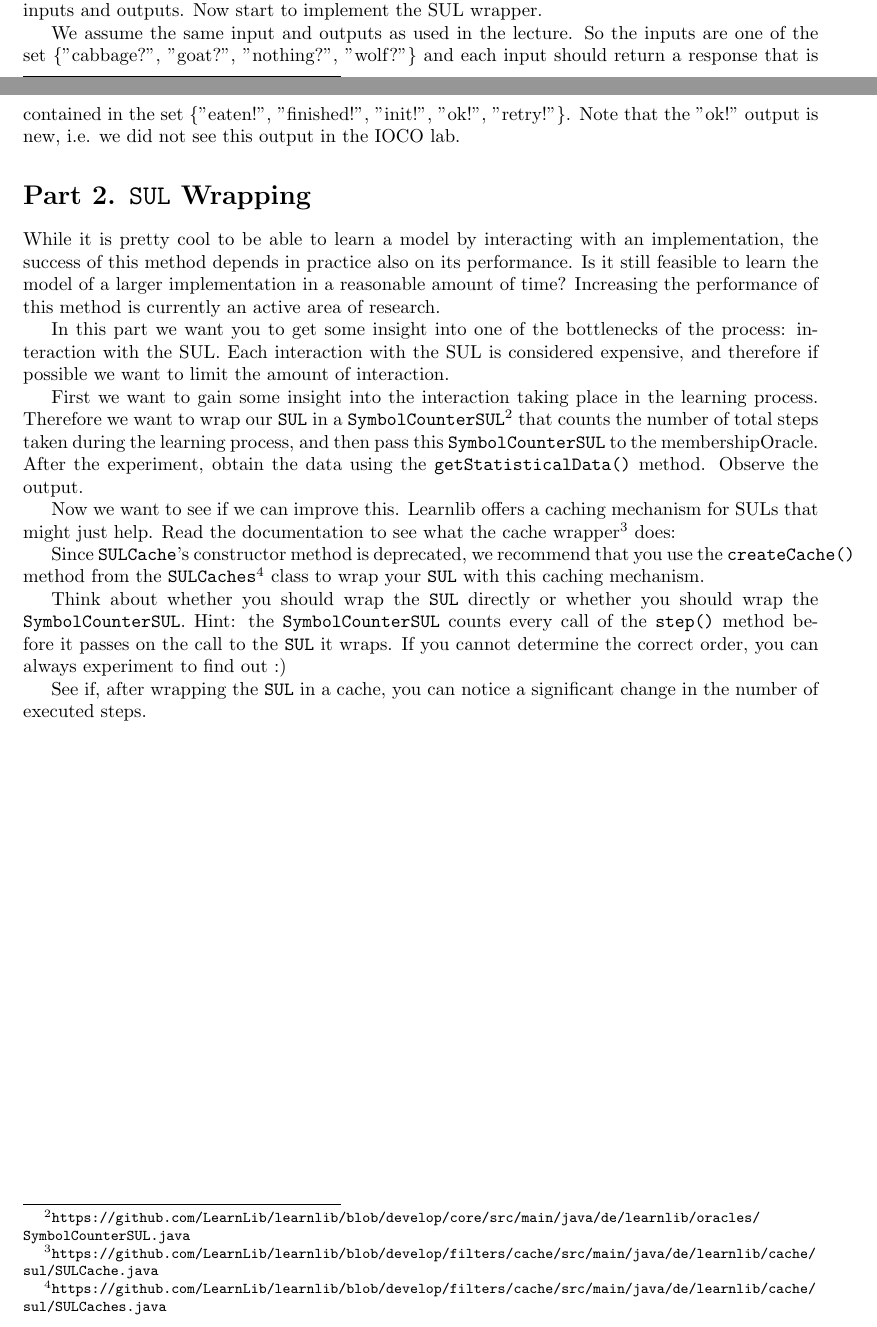
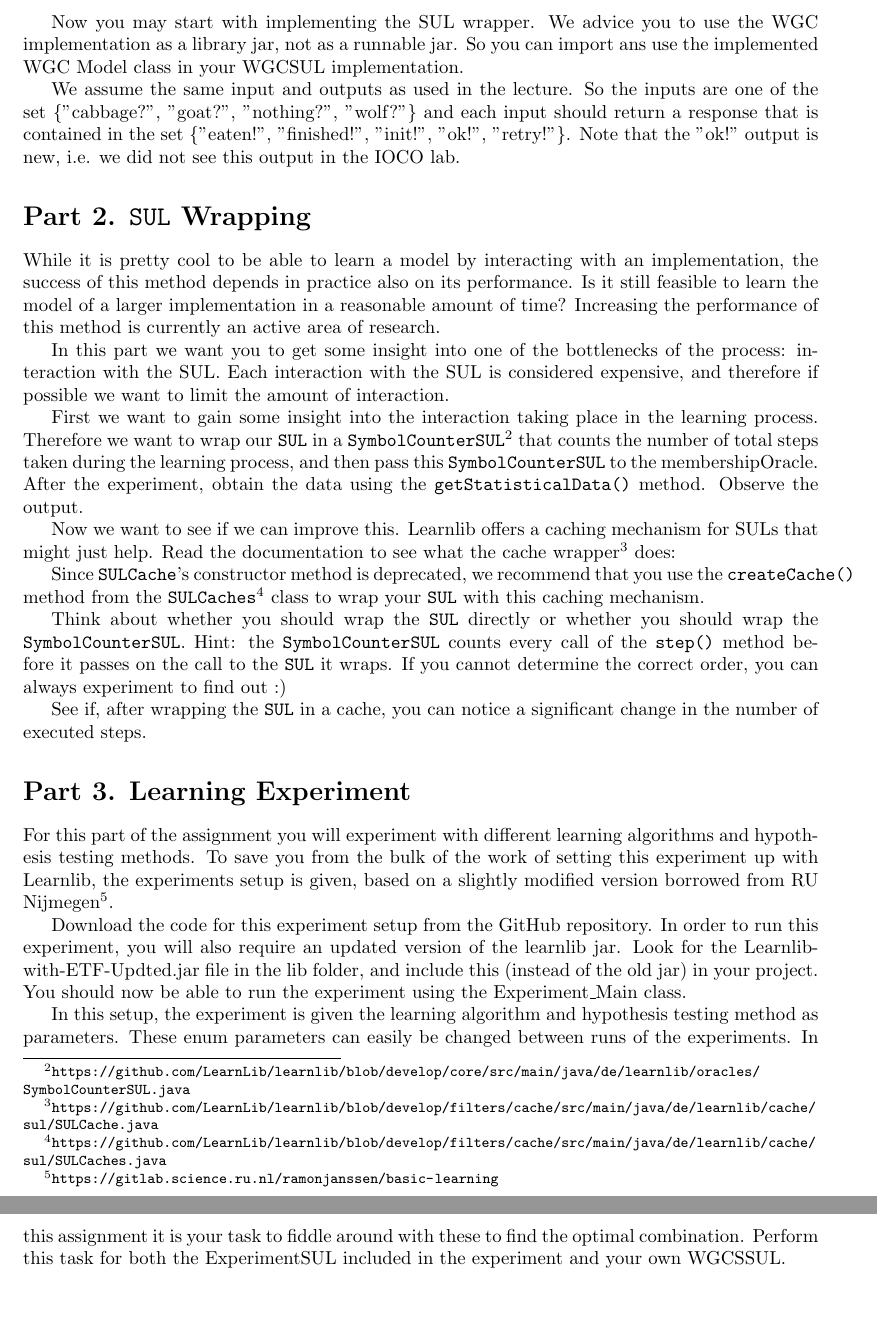
Before and after one commit to djhuistra/tt-learnlib-practicum, a LaTeX paper (Instructions/ex.tex): two parts of pages 1 and 2 of 2 before the commit and two parts of pages 2 and 3 of 3 after it, joined at a grey line, cut at the place of the change, the shorter picture padded with empty space. Compiled offline with pdfLaTeX.

Commit message:
Updated instructions part 3

```diff
--- a/Instructions/ex.tex
+++ b/Instructions/ex.tex
@@ -112,7 +112,9 @@ The Learnlib provides the option to export the learned models to the GraphDOT fo
 
 \emph{Sidenote. In the learner class indicate if you have installed graphDOT, so it will produce a graphical model.}
 
-\textbf{Next up}. Include your Wolf-Goat-Cabbage implementation into the project (Including a jar file in eclipse: right click project name-\textgreater properties  -\textgreater Java Build Path  -\textgreater  Add External JARs  -\textgreater  Select implementation jar). Note that in this lab we will not be using the binary encoding of inputs and outputs. Now start to implement the SUL wrapper.
+\textbf{Next up}. Include your Wolf-Goat-Cabbage implementation into the project (Including a jar file in eclipse: right click project name-\textgreater properties  -\textgreater Java Build Path  -\textgreater  Add External JARs  -\textgreater  Select implementation jar). Note that in this lab we will not be using the binary encoding of inputs and outputs.
+
+Now you may start with implementing the SUL wrapper. We advice you to use the WGC implementation as a library jar, not as a runnable jar. So you can import ans use the implemented WGC Model class in your WGCSUL implementation.
 
 We assume the same input and outputs as used in the lecture. So the inputs are one of the set \{"cabbage?", "goat?", "nothing?", "wolf?"\} and each input should return a response that is contained in the set \{"eaten!", "finished!", "init!", "ok!", "retry!"\}. Note that the "ok!" output is new, i.e. we did not see this output in the IOCO lab.
 
@@ -134,6 +136,14 @@ Since \texttt{SULCache}'s constructor method is deprecated, we recommend that yo
 Think about whether you should wrap the \texttt{SUL} directly or whether you should wrap the \texttt{SymbolCounterSUL}. Hint: the \texttt{SymbolCounterSUL} counts every call of the \texttt{step()} method before it passes on the call to the \texttt{SUL} it wraps. If you cannot determine the correct order, you can always experiment to find out :)
 
 See if, after wrapping the \texttt{SUL} in a cache, you can notice a significant change in the number of executed steps.
+
+\section*{Part 3. Learning Experiment}
+For this part of the assignment you will experiment with different learning algorithms and hypothesis testing methods. To save you from the bulk of the work of setting this experiment up with Learnlib, the experiments setup is given, based on a slightly modified version borrowed from RU Nijmegen\footnote{\url{https://gitlab.science.ru.nl/ramonjanssen/basic-learning}}.
+
+Download the code for this experiment setup from the GitHub repository. In order to run this experiment, you will also require an updated version of the learnlib jar. Look for the Learnlib-with-ETF-Updted.jar file in the lib folder, and include this (instead of the old jar) in your project. You should now be able to run the experiment using the Experiment\_Main class.
+
+In this setup, the experiment is given the learning algorithm and hypothesis testing method as parameters. These enum parameters can easily be changed between runs of the experiments. In this assignment it is your task to fiddle around with these to find the optimal combination. Perform this task for both the ExperimentSUL included in the experiment and your own WGCSSUL.
+
 \end{document}
 
 %%%%%%%%%%%%%%%%%%%%%%%%%%%%%%%%%%%%%%%%%%%%%%%%%%%%%%%%%%%%%%%%%%%%%%%
```
Also changed, not shown: 1 other file.
